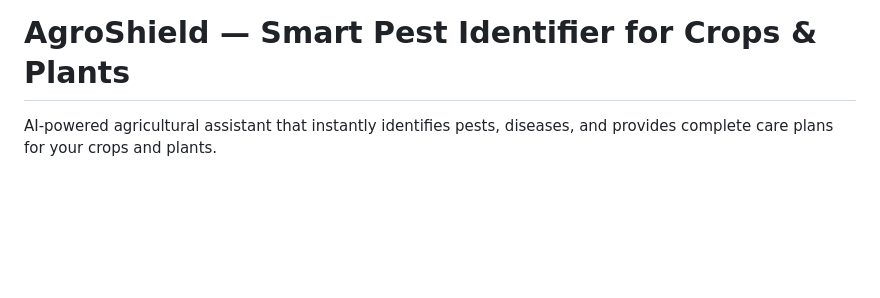
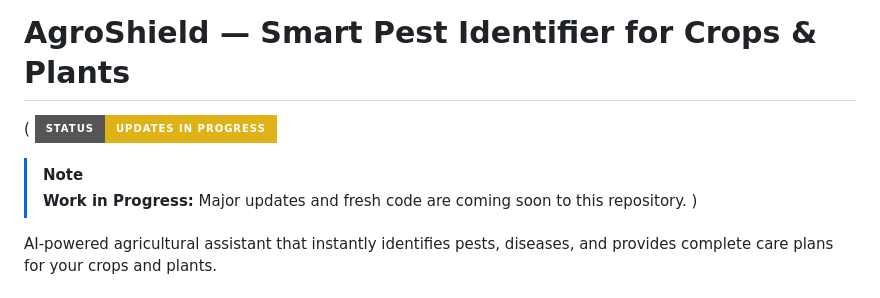
Before and after one commit to ShaikAbsaar-Ahmed/AgroShield-P1-, a Markdown page: README.md, the part around the change. Drawn GitHub-style; badges without logos; blank space fills up the shorter version.

Commit message:
Update README with status badge and note
Added project status badge and work in progress note.

```diff
--- a/README.md
+++ b/README.md
@@ -1,4 +1,9 @@
 # AgroShield — Smart Pest Identifier for Crops & Plants
+
+( ![Status](https://img.shields.io/badge/Status-Updates%20in%20Progress-yellow?style=for-the-badge)
+
+> [!NOTE]
+> **Work in Progress:** Major updates and fresh code are coming soon to this repository. )
 
 AI-powered agricultural assistant that instantly identifies pests, diseases, and provides complete care plans for your crops and plants.
 
```
